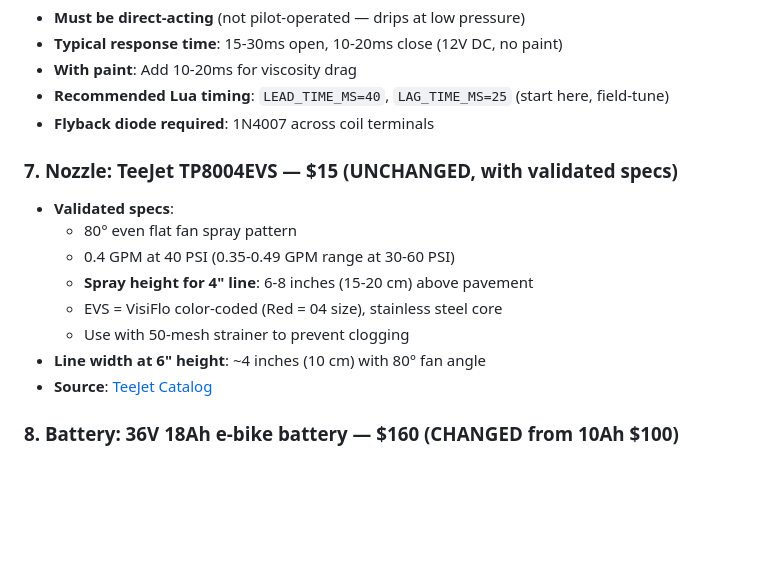
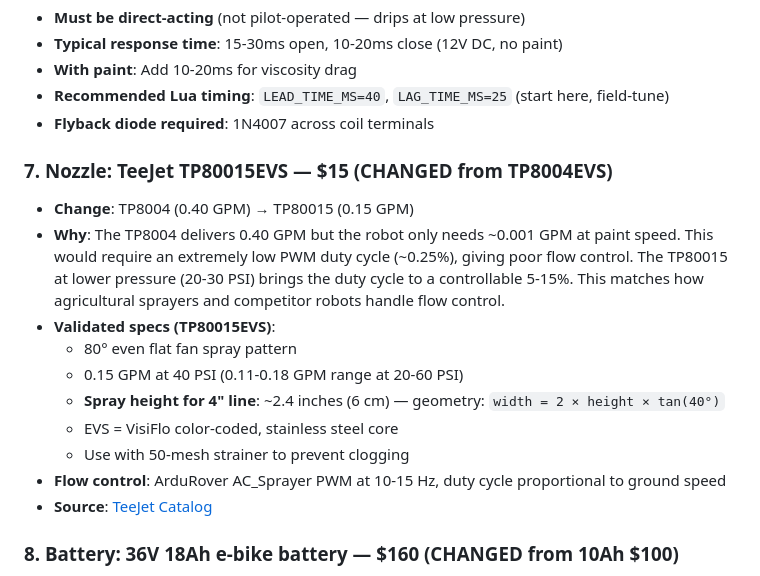
Before and after one commit to psxio/striper-robot, a Markdown page: docs/validated_bom_v3.md, the part around one of its changes. Drawn GitHub-style; blank space fills up the shorter version.

```diff
--- a/docs/validated_bom_v3.md
+++ b/docs/validated_bom_v3.md
@@ -100,14 +100,19 @@ or unavailable during painting.
 - **Recommended Lua timing**: `LEAD_TIME_MS=40`, `LAG_TIME_MS=25` (start here, field-tune)
 - **Flyback diode required**: 1N4007 across coil terminals
 
-### 7. Nozzle: TeeJet TP8004EVS — $15 (UNCHANGED, with validated specs)
-- **Validated specs**:
+### 7. Nozzle: TeeJet TP80015EVS — $15 (CHANGED from TP8004EVS)
+- **Change**: TP8004 (0.40 GPM) → TP80015 (0.15 GPM)
+- **Why**: The TP8004 delivers 0.40 GPM but the robot only needs ~0.001 GPM at paint speed.
+  This would require an extremely low PWM duty cycle (~0.25%), giving poor flow control.
+  The TP80015 at lower pressure (20-30 PSI) brings the duty cycle to a controllable 5-15%.
+  This matches how agricultural sprayers and competitor robots handle flow control.
+- **Validated specs (TP80015EVS)**:
   - 80° even flat fan spray pattern
-  - 0.4 GPM at 40 PSI (0.35-0.49 GPM range at 30-60 PSI)
-  - **Spray height for 4" line**: 6-8 inches (15-20 cm) above pavement
-  - EVS = VisiFlo color-coded (Red = 04 size), stainless steel core
+  - 0.15 GPM at 40 PSI (0.11-0.18 GPM range at 20-60 PSI)
+  - **Spray height for 4" line**: ~2.4 inches (6 cm) — geometry: `width = 2 × height × tan(40°)`
+  - EVS = VisiFlo color-coded, stainless steel core
   - Use with 50-mesh strainer to prevent clogging
-- **Line width at 6" height**: ~4 inches (10 cm) with 80° fan angle
+- **Flow control**: ArduRover AC_Sprayer PWM at 10-15 Hz, duty cycle proportional to ground speed
 - **Source**: [TeeJet Catalog](https://www.teejet.com/-/media/dam/agricultural/usa/sales-material/catalog/technical_information.pdf)
 
 ### 8. Battery: 36V 18Ah e-bike battery — $160 (CHANGED from 10Ah $100)
```
Also changed, not shown: other parts of docs/validated_bom_v3.md (+63 -0 lines).
